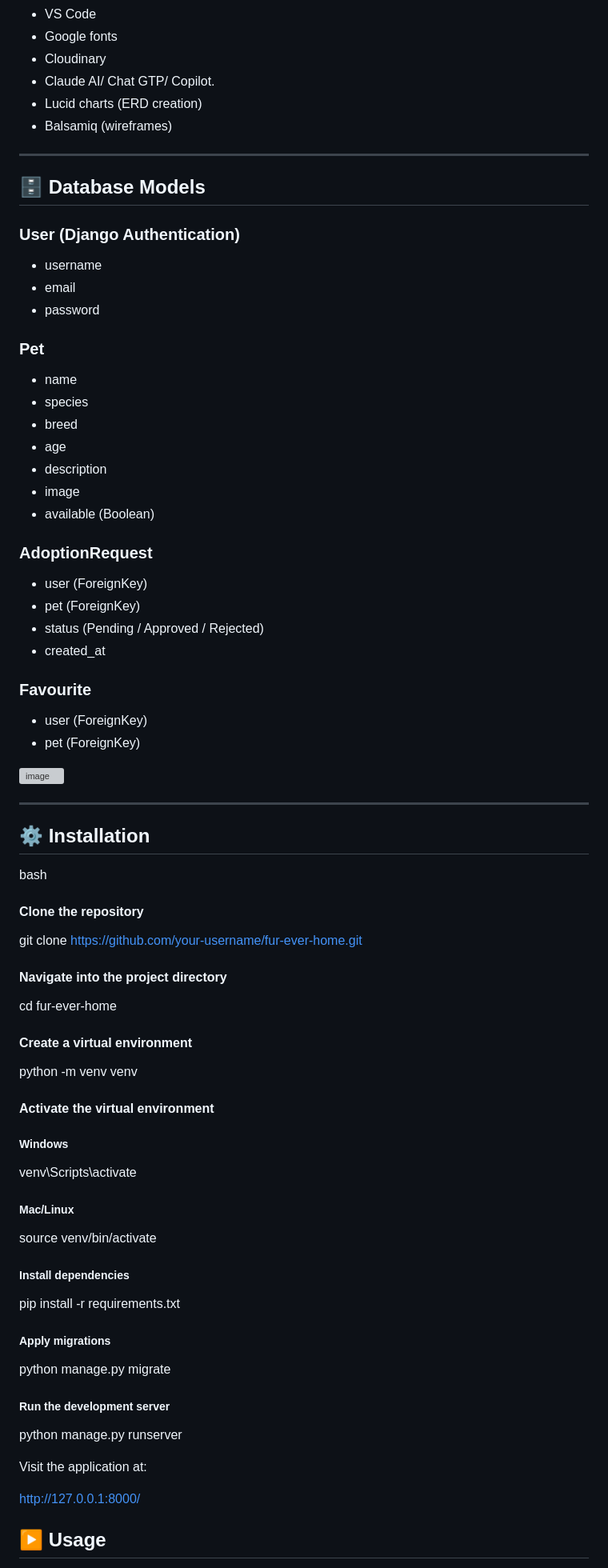
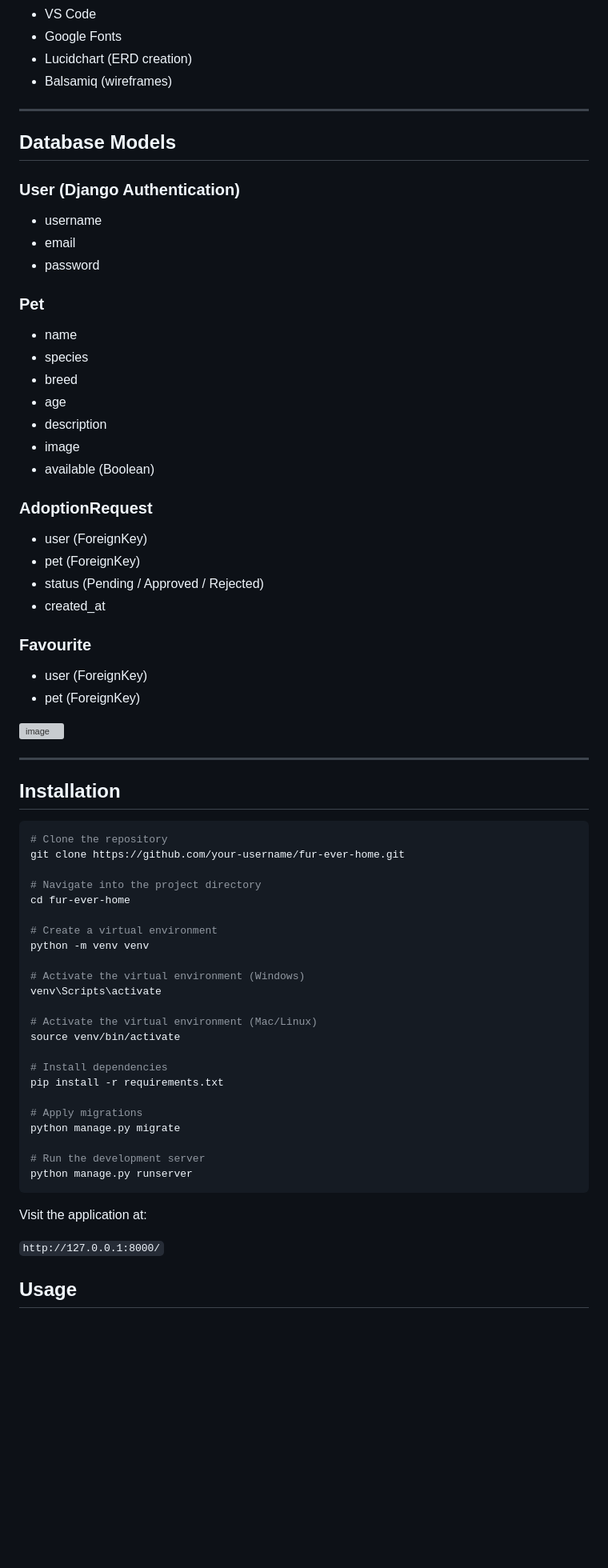
Before and after one commit to aimeelittle1708-hub/fur-ever-home, a Markdown page: README.md, the part around one of its changes. Shown at 80% size. Rendered like a GitHub page; blank space fills up the shorter version; grey boxes are pictures that could not be loaded.

Commit message:
Improve README formatting and project board link

````diff
--- a/README.md
+++ b/README.md
@@ -152,20 +146,20 @@ The Fur Ever Home colour scheme was designed to communicate trust, warmth, and a
 - VS Code
-- Google fonts
-- Cloudinary
-- Claude AI/ Chat GTP/ Copilot.
-- Lucid charts (ERD creation)
+- Google Fonts
+- Lucidchart (ERD creation)
 - Balsamiq (wireframes)
 
 ---
 
-## 🗄 Database Models
+## Database Models
 
 ### User (Django Authentication)
+
 - username
 - email
 - password
 
 ### Pet
+
 - name
 - species
 - breed
@@ -175,52 +169,52 @@ The Fur Ever Home colour scheme was designed to communicate trust, warmth, and a
 - available (Boolean)
 
 ### AdoptionRequest
+
 - user (ForeignKey)
 - pet (ForeignKey)
 - status (Pending / Approved / Rejected)
 - created_at
 
 ### Favourite
+
 - user (ForeignKey)
 - pet (ForeignKey)
+
 <img width="1062" height="630" alt="image" src="https://github.com/user-attachments/assets/676c1d00-d26e-4c1f-94a1-222d6fcb9d4e" />
-
-
-
 
 ---
 
-## ⚙ Installation
+## Installation
 
-bash
-#### Clone the repository
+```bash
+# Clone the repository
 git clone https://github.com/your-username/fur-ever-home.git
 
-#### Navigate into the project directory
+# Navigate into the project directory
 cd fur-ever-home
 
-#### Create a virtual environment
+# Create a virtual environment
 python -m venv venv
 
-#### Activate the virtual environment
-##### Windows
+# Activate the virtual environment (Windows)
 venv\Scripts\activate
 
-##### Mac/Linux
+# Activate the virtual environment (Mac/Linux)
 source venv/bin/activate
 
-##### Install dependencies
+# Install dependencies
 pip install -r requirements.txt
 
-##### Apply migrations
+# Apply migrations
 python manage.py migrate
 
-##### Run the development server
+# Run the development server
 python manage.py runserver
+```
 
 Visit the application at:
 
-http://127.0.0.1:8000/
+`http://127.0.0.1:8000/`
 
-## ▶ Usage
+## Usage
 
````
Also changed, not shown: other parts of README.md (+67 -94 lines).
